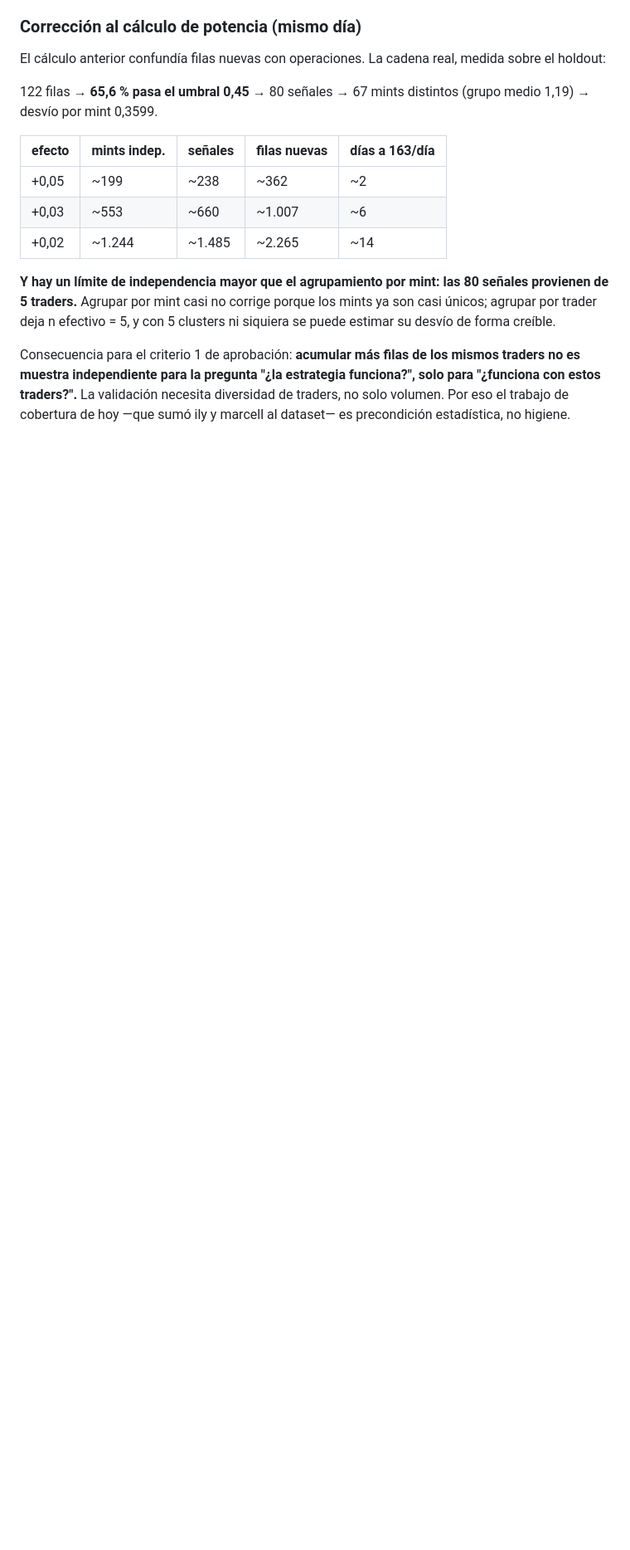
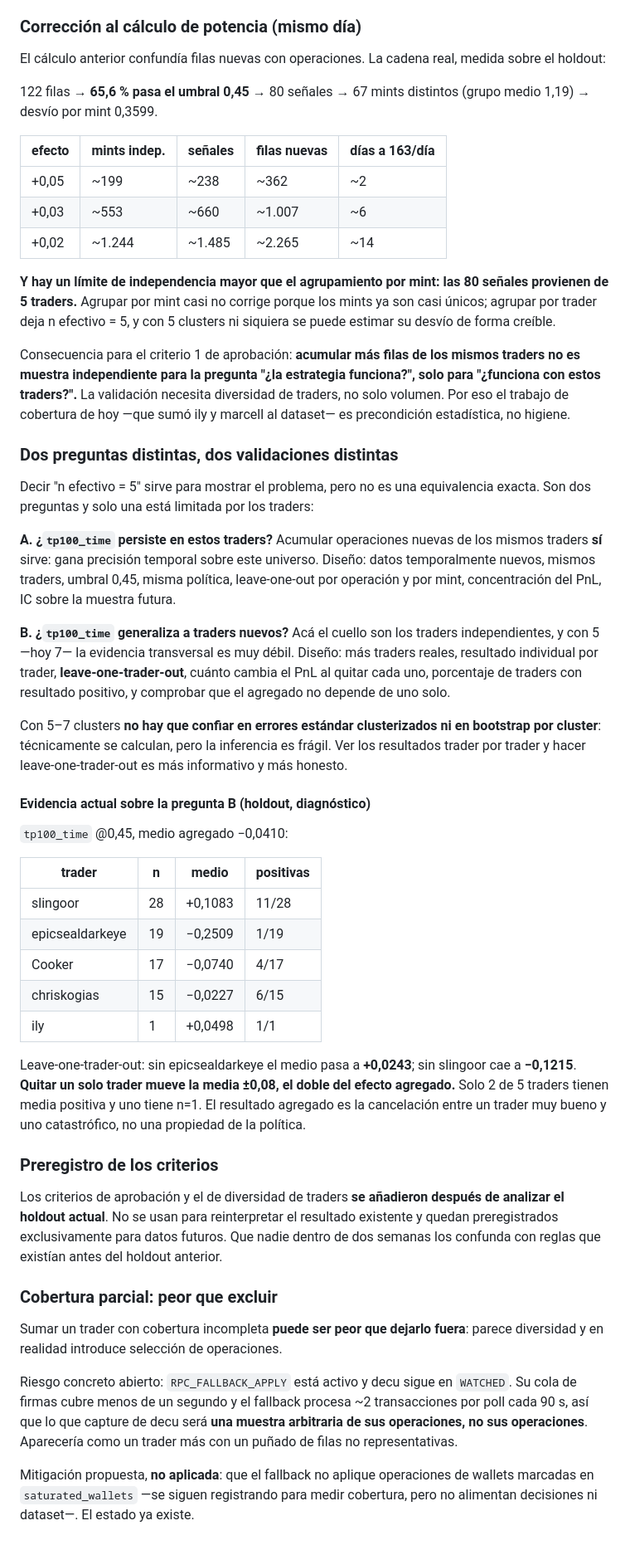
Before and after one commit to olivererlwein/Pump-Copilot, a Markdown page: CLAUDE_NOTES.md, the part around the change. Shown at 83% size. Drawn GitHub-style; blank space fills up the shorter version.

Commit message:
Split the validation into within-universe and across-trader questions
Effective n = 5 shows the problem but is not an exact equivalence: more
trades from the same traders do sharpen the estimate for that universe,
while generalisation is what the trader count limits. Records both
designs, and that with five to seven clusters per-trader results and
leave-one-trader-out beat clustered standard errors.

Leave-one-trader-out on the current holdout moves the mean by more than
the aggregate effect itself, so the result is the cancellation of one
very good and one catastrophic trader. Also preregisters the criteria as
added after this holdout, and records that the fallback can now apply an
arbitrary sample of a saturated wallet's trades.

Co-Authored-By: Claude Opus 5 <noreply@anthropic.com>

```diff
--- a/CLAUDE_NOTES.md
+++ b/CLAUDE_NOTES.md
@@ -2745,3 +2745,68 @@ mismos traders no es muestra independiente para la pregunta "¿la estrategia
 funciona?", solo para "¿funciona con estos traders?".** La validación necesita
 diversidad de traders, no solo volumen. Por eso el trabajo de cobertura de hoy
 —que sumó ily y marcell al dataset— es precondición estadística, no higiene.
+
+### Dos preguntas distintas, dos validaciones distintas
+
+Decir "n efectivo = 5" sirve para mostrar el problema, pero no es una
+equivalencia exacta. Son dos preguntas y solo una está limitada por los
+traders:
+
+**A. ¿`tp100_time` persiste en estos traders?** Acumular operaciones nuevas de
+los mismos traders **sí** sirve: gana precisión temporal sobre este universo.
+Diseño: datos temporalmente nuevos, mismos traders, umbral 0,45, misma
+política, leave-one-out por operación y por mint, concentración del PnL, IC
+sobre la muestra futura.
+
+**B. ¿`tp100_time` generaliza a traders nuevos?** Acá el cuello son los
+traders independientes, y con 5 —hoy 7— la evidencia transversal es muy
+débil. Diseño: más traders reales, resultado individual por trader,
+**leave-one-trader-out**, cuánto cambia el PnL al quitar cada uno, porcentaje
+de traders con resultado positivo, y comprobar que el agregado no depende de
+uno solo.
+
+Con 5–7 clusters **no hay que confiar en errores estándar clusterizados ni en
+bootstrap por cluster**: técnicamente se calculan, pero la inferencia es
+frágil. Ver los resultados trader por trader y hacer leave-one-trader-out es
+más informativo y más honesto.
+
+#### Evidencia actual sobre la pregunta B (holdout, diagnóstico)
+
+`tp100_time` @0,45, medio agregado −0,0410:
+
+| trader | n | medio | positivas |
+|---|---|---|---|
+| slingoor | 28 | +0,1083 | 11/28 |
+| epicsealdarkeye | 19 | −0,2509 | 1/19 |
+| Cooker | 17 | −0,0740 | 4/17 |
+| chriskogias | 15 | −0,0227 | 6/15 |
+| ily | 1 | +0,0498 | 1/1 |
+
+Leave-one-trader-out: sin epicsealdarkeye el medio pasa a **+0,0243**; sin
+slingoor cae a **−0,1215**. **Quitar un solo trader mueve la media ±0,08, el
+doble del efecto agregado.** Solo 2 de 5 traders tienen media positiva y uno
+tiene n=1. El resultado agregado es la cancelación entre un trader muy bueno y
+uno catastrófico, no una propiedad de la política.
+
+### Preregistro de los criterios
+
+Los criterios de aprobación y el de diversidad de traders **se añadieron
+después de analizar el holdout actual**. No se usan para reinterpretar el
+resultado existente y quedan preregistrados exclusivamente para datos futuros.
+Que nadie dentro de dos semanas los confunda con reglas que existían antes del
+holdout anterior.
+
+### Cobertura parcial: peor que excluir
+
+Sumar un trader con cobertura incompleta **puede ser peor que dejarlo fuera**:
+parece diversidad y en realidad introduce selección de operaciones.
+
+Riesgo concreto abierto: `RPC_FALLBACK_APPLY` está activo y decu sigue en
+`WATCHED`. Su cola de firmas cubre menos de un segundo y el fallback procesa
+~2 transacciones por poll cada 90 s, así que lo que capture de decu será **una
+muestra arbitraria de sus operaciones, no sus operaciones**. Aparecería como
+un trader más con un puñado de filas no representativas.
+
+Mitigación propuesta, **no aplicada**: que el fallback no aplique operaciones
+de wallets marcadas en `saturated_wallets` —se siguen registrando para medir
+cobertura, pero no alimentan decisiones ni dataset—. El estado ya existe.
```
